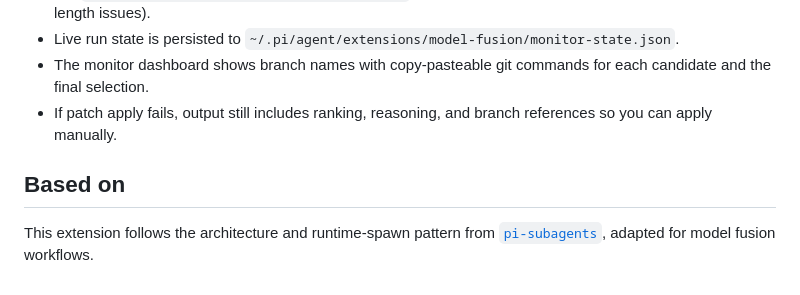
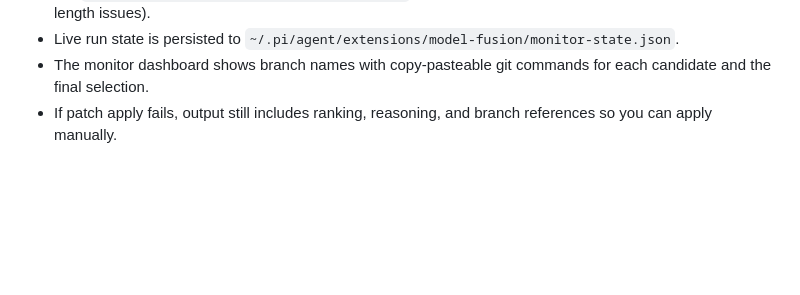
Before and after one commit to Deasel011/pi-model-fusion-extension, a Markdown page: README.md, the part around the change. Drawn GitHub-style; blank space fills up the shorter version.

Commit message:
chore: remove outdated section on architecture and runtime pattern from README

```diff
--- a/README.md
+++ b/README.md
@@ -117,7 +117,3 @@ git branch -D $(git branch --list 'pi-model-fusion/*' | tr -d ' ')
 - Live run state is persisted to `~/.pi/agent/extensions/model-fusion/monitor-state.json`.
 - The monitor dashboard shows branch names with copy-pasteable git commands for each candidate and the final selection.
 - If patch apply fails, output still includes ranking, reasoning, and branch references so you can apply manually.
-
-## Based on
-
-This extension follows the architecture and runtime-spawn pattern from [`pi-subagents`](https://github.com/nicobailon/pi-subagents), adapted for model fusion workflows.
```
